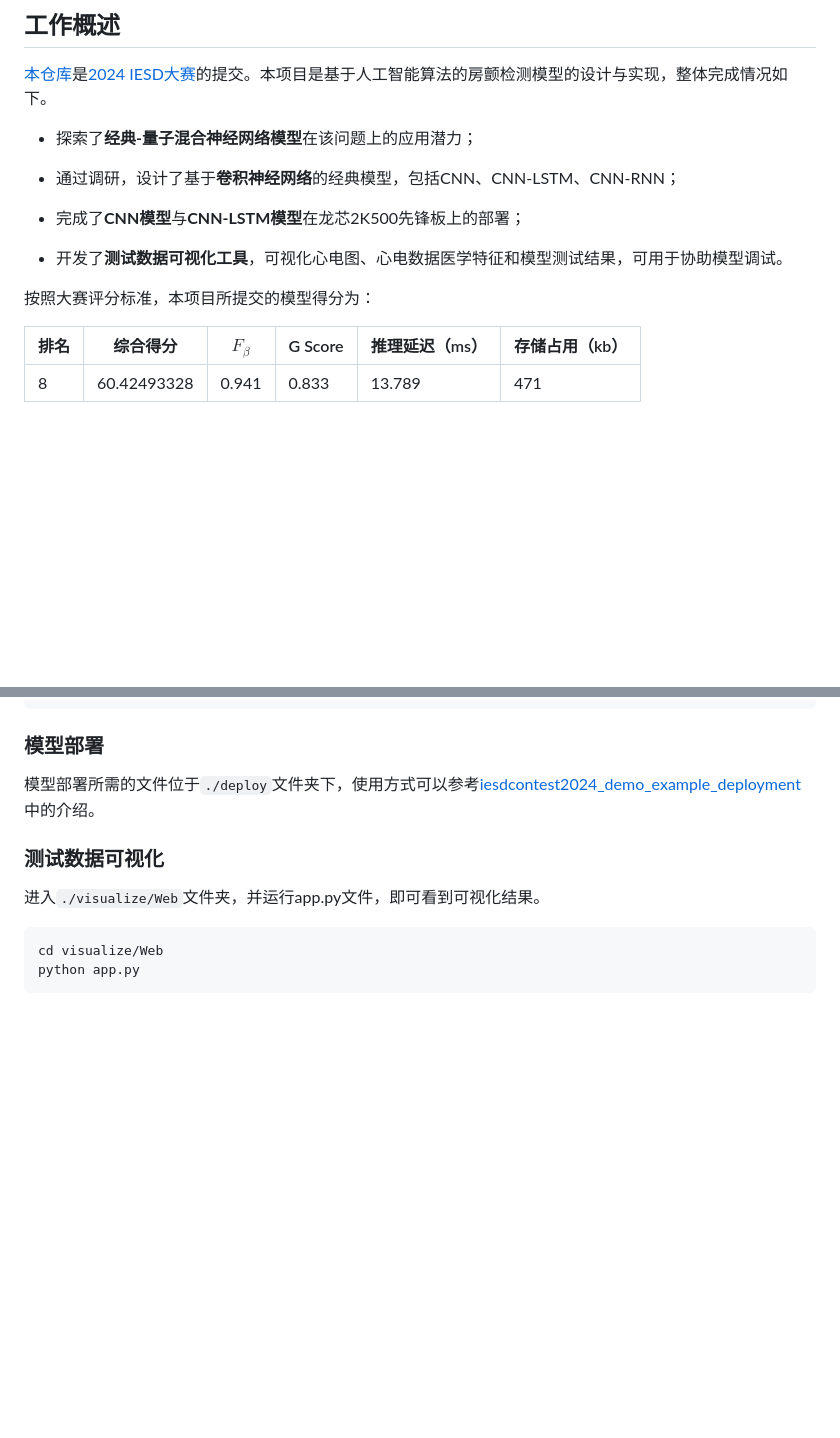
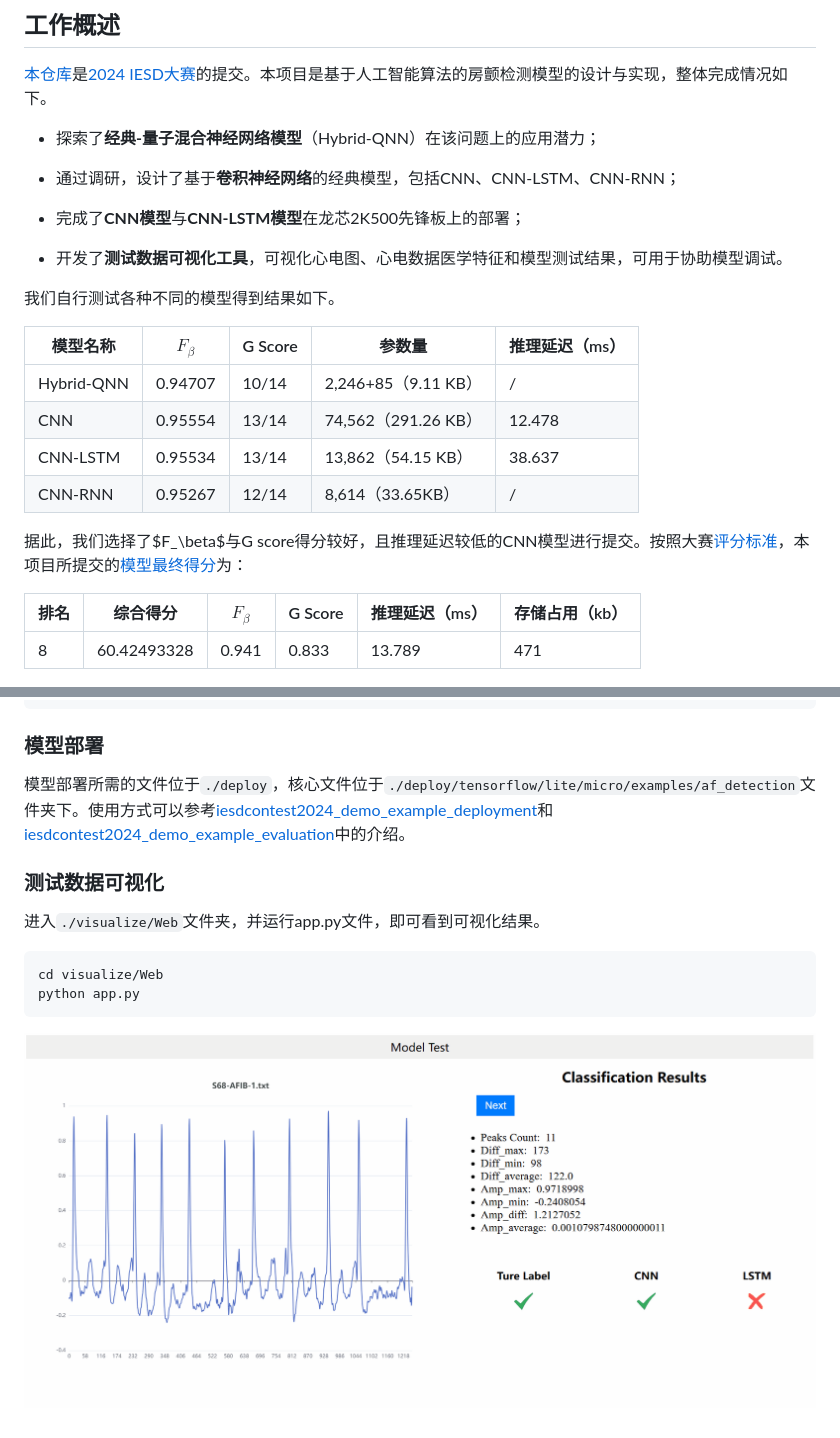
Before and after one commit to lin772021/2024IESD-ECNUer, a Markdown page: README.md, 2 parts joined by grey strips. Drawn GitHub-style; pictures changed too: visualize/visualize.gif (added); blank space fills up the shorter version.

````diff
--- a/README.md
+++ b/README.md
@@ -12,7 +12,7 @@
 
 [本仓库](https://github.com/lin772021/IESD-CONTEST-TF)是[2024 IESD大赛](https://iesdcontest.github.io/iesd-2024/index.html)的提交。本项目是基于人工智能算法的房颤检测模型的设计与实现，整体完成情况如下。
 
-- 探索了**经典-量子混合神经网络模型**在该问题上的应用潜力；
+- 探索了**经典-量子混合神经网络模型**（Hybrid-QNN）在该问题上的应用潜力；
 
 - 通过调研，设计了基于**卷积神经网络**的经典模型，包括CNN、CNN-LSTM、CNN-RNN；
 
@@ -20,7 +20,16 @@
 
 - 开发了**测试数据可视化工具**，可视化心电图、心电数据医学特征和模型测试结果，可用于协助模型调试。
 
-按照大赛评分标准，本项目所提交的模型得分为：
+我们自行测试各种不同的模型得到结果如下。
+
+| 模型名称   | $F_\beta$   | G Score   | 参数量   | 推理延迟（ms）|
+|-------|-------|-------|-------|-------|
+| Hybrid-QNN | 0.94707 | 10/14 | 2,246+85（9.11 KB） | / |
+| CNN | 0.95554 | 13/14 | 74,562（291.26 KB）| 12.478 |
+| CNN-LSTM | 0.95534 | 13/14 | 13,862（54.15 KB）| 38.637 |
+| CNN-RNN | 0.95267 | 12/14 | 8,614（33.65KB）| / |
+
+据此，我们选择了$F_\beta$与G score得分较好，且推理延迟较低的CNN模型进行提交。按照大赛[评分标准](https://iesdcontest.github.io/iesd-2024/Problems.html#scoring)，本项目所提交的[模型最终得分](https://iesdcontest.github.io/iesd-2024/Winners.html)为：
 
 | 排名   | 综合得分   | $F_\beta$   | G Score   | 推理延迟（ms）   | 存储占用（kb）   |
 |-------|-------|-------|-------|-------|-------|
@@ -69,7 +88,7 @@
 
 ### 模型部署
 
-模型部署所需的文件位于`./deploy`文件夹下，使用方式可以参考[iesdcontest2024_demo_example_deployment](https://github.com/iesdcontest/iesdcontest2024_demo_example_deployment)中的介绍。
+模型部署所需的文件位于`./deploy`，核心文件位于`./deploy/tensorflow/lite/micro/examples/af_detection`文件夹下。使用方式可以参考[iesdcontest2024_demo_example_deployment](https://github.com/iesdcontest/iesdcontest2024_demo_example_deployment)和[iesdcontest2024_demo_example_evaluation](https://github.com/iesdcontest/iesdcontest2024_demo_example_evaluation)中的介绍。
 
 ### 测试数据可视化
 
@@ -79,3 +98,5 @@
 cd visualize/Web
 python app.py
 ```
+
+![The visualization of testing results](./visualize/visualize.gif "The visualization of testing results")
````
Also changed, not shown: other parts of README.md (+10 -0 lines).
